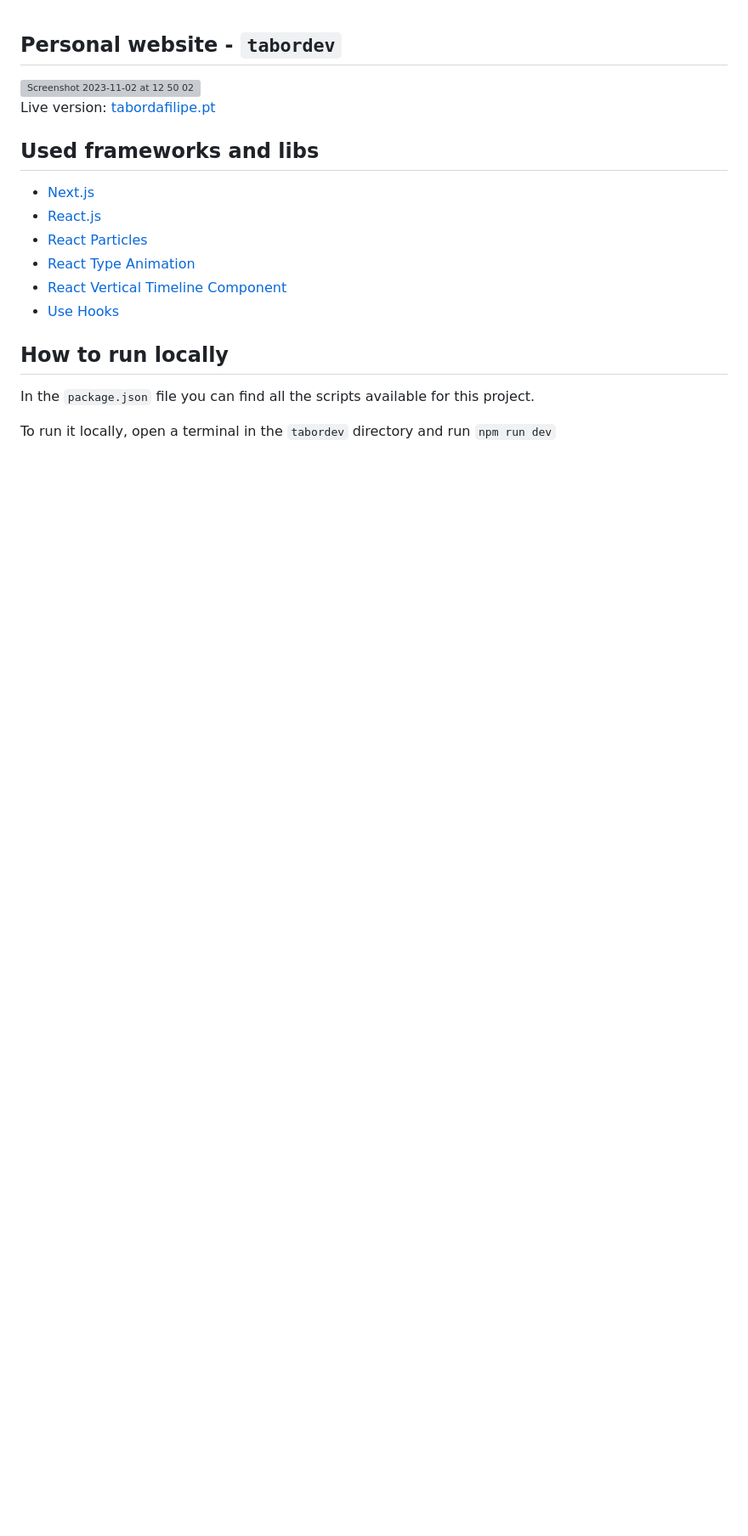
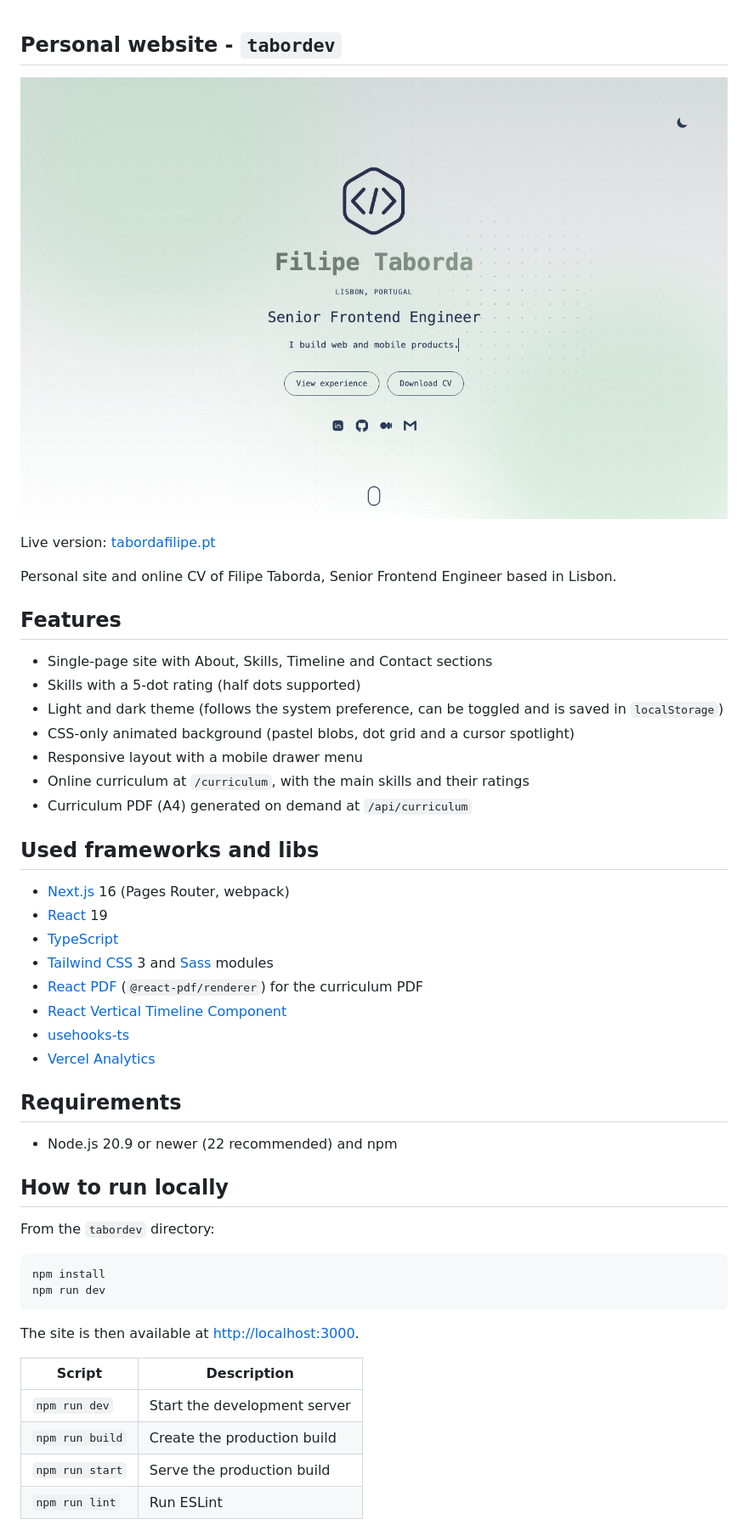
Before and after one commit to tabordafilipe/tabordev, a Markdown page: README.md, the part around one of its changes. Shown at 85% size. GitHub-like rendering; pictures changed too: docs/screenshot.png (added); blank space fills up the shorter version; grey boxes are pictures that could not be loaded.

````diff
--- a/README.md
+++ b/README.md
@@ -1,21 +1,51 @@
 ## Personal website - `tabordev`
 
-<img width="1388" alt="Screenshot 2023-11-02 at 12 50 02" src="https://github.com/tabordafilipe/tabordev/assets/31484019/d7f98227-1138-42cf-8365-1dbbd6cd3b86">
+![tabordev home page](docs/screenshot.png)
 
 Live version: [tabordafilipe.pt](https://tabordafilipe.pt)
 
+Personal site and online CV of Filipe Taborda, Senior Frontend Engineer based in Lisbon.
+
+## Features
+
+- Single-page site with About, Skills, Timeline and Contact sections
+- Skills with a 5-dot rating (half dots supported)
+- Light and dark theme (follows the system preference, can be toggled and is saved in `localStorage`)
+- CSS-only animated background (pastel blobs, dot grid and a cursor spotlight)
+- Responsive layout with a mobile drawer menu
+- Online curriculum at `/curriculum`, with the main skills and their ratings
+- Curriculum PDF (A4) generated on demand at `/api/curriculum`
+
 ## Used frameworks and libs
 
-- [Next.js](https://tabordafilipe.pt)
-- [React.js](https://react.dev)
-- [React Particles](https://github.com/tsparticles/react)
-- [React Type Animation](https://github.com/maxeth/react-type-animation)
+- [Next.js](https://nextjs.org) 16 (Pages Router, webpack)
+- [React](https://react.dev) 19
+- [TypeScript](https://www.typescriptlang.org)
+- [Tailwind CSS](https://tailwindcss.com) 3 and [Sass](https://sass-lang.com) modules
+- [React PDF](https://react-pdf.org) (`@react-pdf/renderer`) for the curriculum PDF
 - [React Vertical Timeline Component](https://github.com/stephane-monnot/react-vertical-timeline)
-- [Use Hooks](https://usehooks-ts.com/)
+- [usehooks-ts](https://usehooks-ts.com/)
+- [Vercel Analytics](https://vercel.com/docs/analytics)
+
+## Requirements
+
+- Node.js 20.9 or newer (22 recommended) and npm
 
 ## How to run locally
 
-In the `package.json` file you can find all the scripts available for this project.
+From the `tabordev` directory:
 
-To run it locally, open a terminal in the `tabordev` directory and run
-`npm run dev`
+```bash
+npm install
+npm run dev
+```
+
+The site is then available at [http://localhost:3000](http://localhost:3000).
+
+| Script          | Description                       |
+| --------------- | --------------------------------- |
+| `npm run dev`   | Start the development server      |
+| `npm run build` | Create the production build       |
+| `npm run start` | Serve the production build        |
+| `npm run lint`  | Run ESLint                        |
+
````
Also changed, not shown: other parts of README.md (+35 -0 lines), 3 other files.
